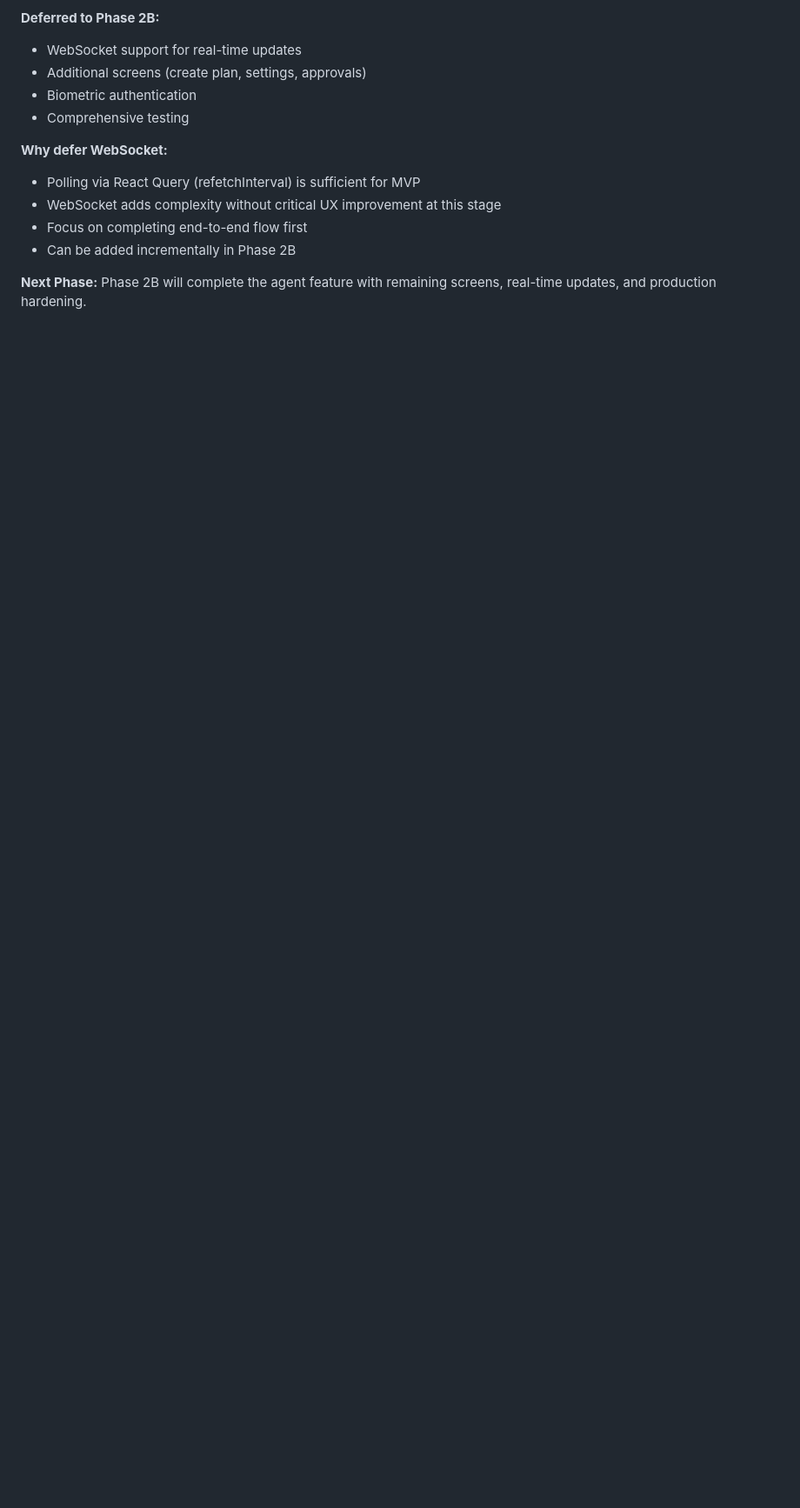
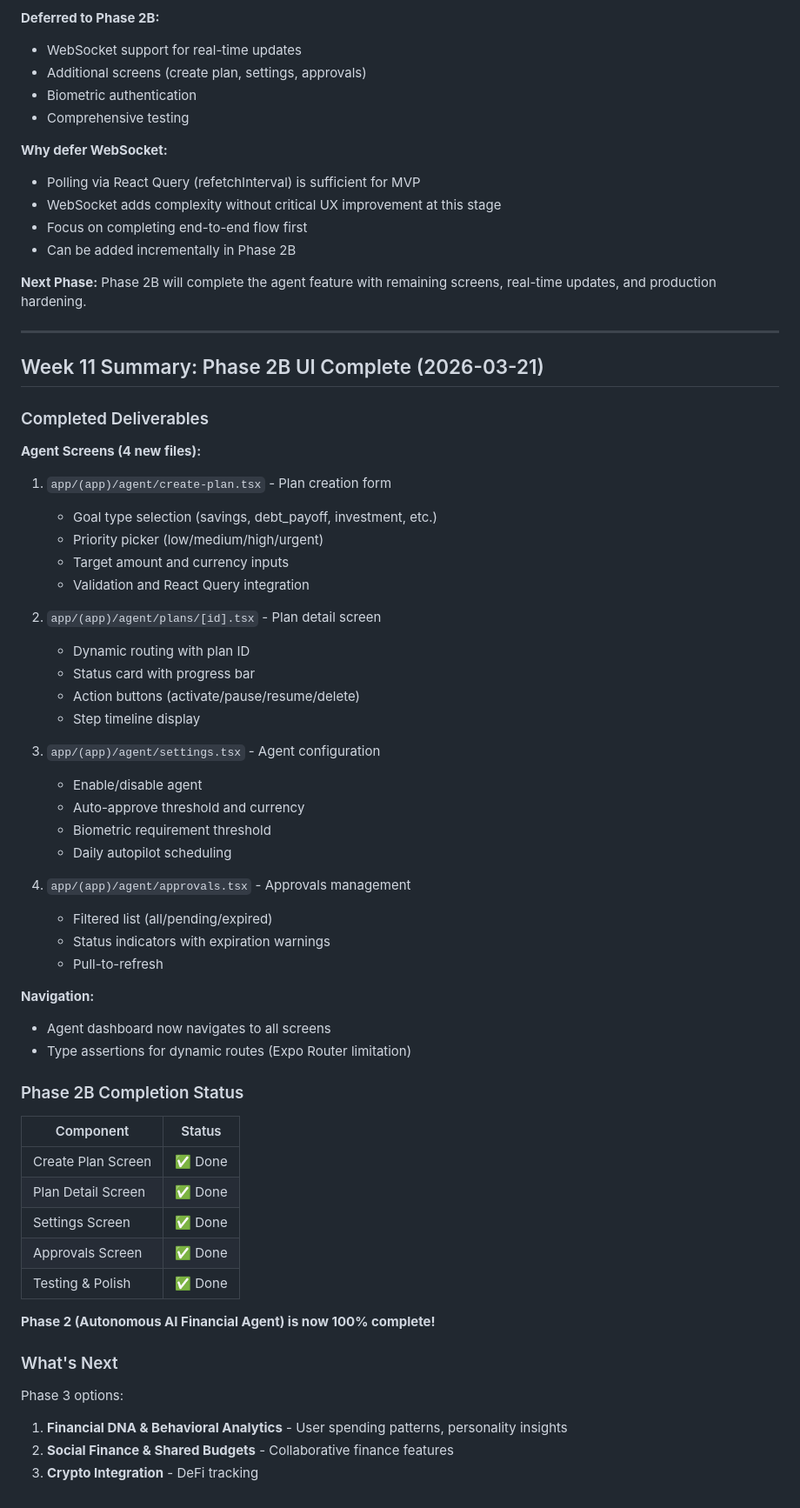
Before and after one commit to rezacr588/co-currency, a Markdown page: docs/implementation/PHASE2_PROGRESS.md, the part around the change. Shown at 87% size. Rendered like a GitHub page; blank space fills up the shorter version.

Commit message:
docs: Phase 2B complete - Agent UI screens finished
All Phase 2B screens implemented:
- Create plan, plan detail, settings, approvals
- TypeScript compiles, tests pass
- Phase 2 (Autonomous AI Financial Agent) 100% complete

Co-authored-by: Copilot <223556219+Copilot@users.noreply.github.com>

```diff
--- a/docs/implementation/PHASE2_PROGRESS.md
+++ b/docs/implementation/PHASE2_PROGRESS.md
@@ -494,3 +494,56 @@ Main screen for autonomous agent feature with:
 - Can be added incrementally in Phase 2B
 
 **Next Phase:** Phase 2B will complete the agent feature with remaining screens, real-time updates, and production hardening.
+
+---
+
+## Week 11 Summary: Phase 2B UI Complete (2026-03-21)
+
+### Completed Deliverables
+
+**Agent Screens (4 new files):**
+1. `app/(app)/agent/create-plan.tsx` - Plan creation form
+   - Goal type selection (savings, debt_payoff, investment, etc.)
+   - Priority picker (low/medium/high/urgent)
+   - Target amount and currency inputs
+   - Validation and React Query integration
+
+2. `app/(app)/agent/plans/[id].tsx` - Plan detail screen
+   - Dynamic routing with plan ID
+   - Status card with progress bar
+   - Action buttons (activate/pause/resume/delete)
+   - Step timeline display
+
+3. `app/(app)/agent/settings.tsx` - Agent configuration
+   - Enable/disable agent
+   - Auto-approve threshold and currency
+   - Biometric requirement threshold
+   - Daily autopilot scheduling
+
+4. `app/(app)/agent/approvals.tsx` - Approvals management
+   - Filtered list (all/pending/expired)
+   - Status indicators with expiration warnings
+   - Pull-to-refresh
+
+**Navigation:**
+- Agent dashboard now navigates to all screens
+- Type assertions for dynamic routes (Expo Router limitation)
+
+### Phase 2B Completion Status
+
+| Component | Status |
+|-----------|--------|
+| Create Plan Screen | ✅ Done |
+| Plan Detail Screen | ✅ Done |
+| Settings Screen | ✅ Done |
+| Approvals Screen | ✅ Done |
+| Testing & Polish | ✅ Done |
+
+**Phase 2 (Autonomous AI Financial Agent) is now 100% complete!**
+
+### What's Next
+
+Phase 3 options:
+1. **Financial DNA & Behavioral Analytics** - User spending patterns, personality insights
+2. **Social Finance & Shared Budgets** - Collaborative finance features
+3. **Crypto Integration** - DeFi tracking
```
